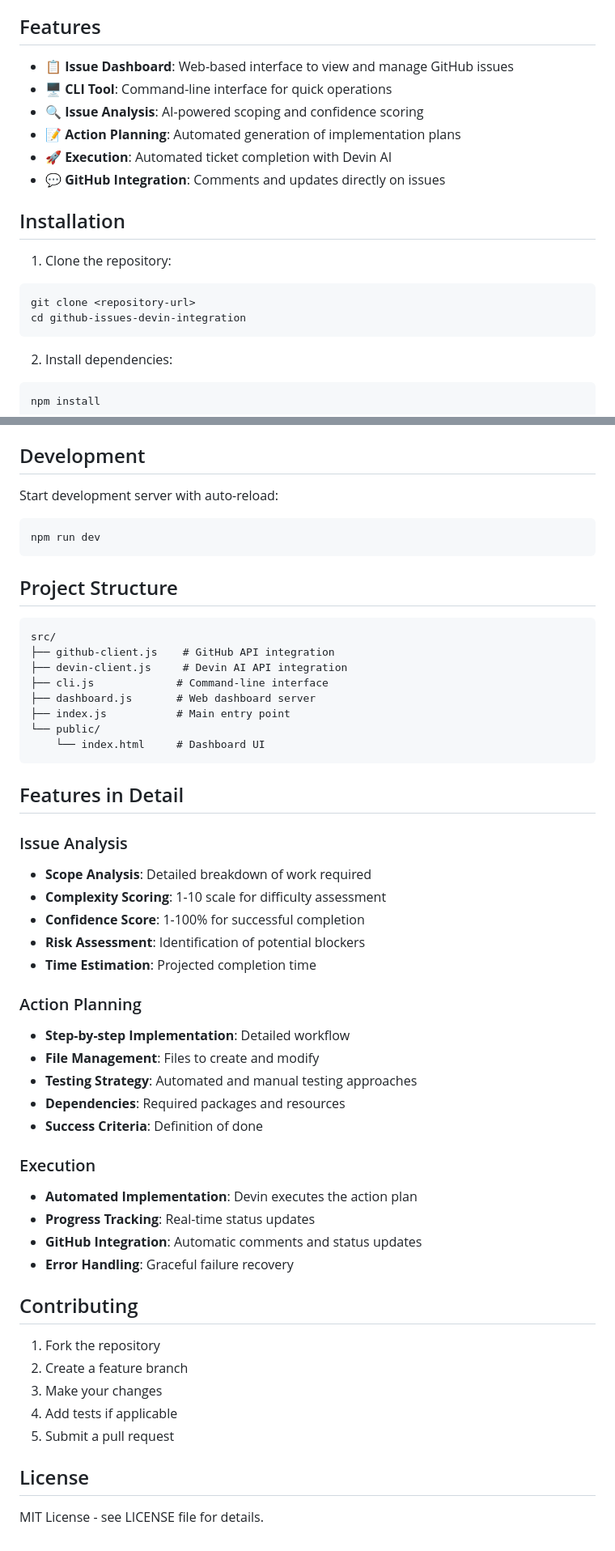
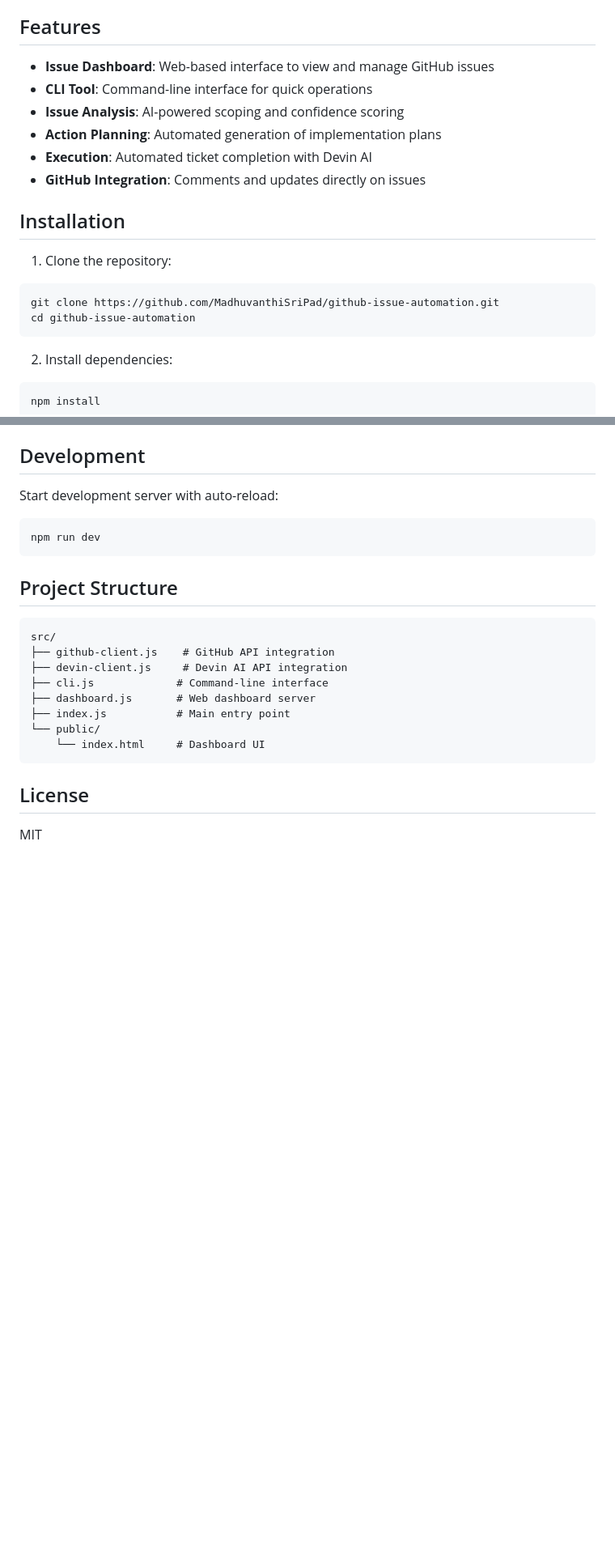
Before and after one commit to MadhuvanthiSriPad/github-issue-automation, a Markdown page: README.md, 2 parts joined by grey strips. Shown at 81% size. Drawn GitHub-style; blank space fills up the shorter version.

Commit message:
Clean up README - remove emojis, simplify content, fix clone URL

````diff
--- a/README.md
+++ b/README.md
@@ -4,19 +4,19 @@ An automation tool that integrates Devin AI with GitHub Issues for intelligent i
 
 ## Features
 
-- **📋 Issue Dashboard**: Web-based interface to view and manage GitHub issues
-- **🖥️ CLI Tool**: Command-line interface for quick operations
-- **🔍 Issue Analysis**: AI-powered scoping and confidence scoring
-- **📝 Action Planning**: Automated generation of implementation plans
-- **🚀 Execution**: Automated ticket completion with Devin AI
-- **💬 GitHub Integration**: Comments and updates directly on issues
+- **Issue Dashboard**: Web-based interface to view and manage GitHub issues
+- **CLI Tool**: Command-line interface for quick operations
+- **Issue Analysis**: AI-powered scoping and confidence scoring
+- **Action Planning**: Automated generation of implementation plans
+- **Execution**: Automated ticket completion with Devin AI
+- **GitHub Integration**: Comments and updates directly on issues
 
 ## Installation
 
 1. Clone the repository:
 ```bash
-git clone <repository-url>
-cd github-issues-devin-integration
+git clone https://github.com/MadhuvanthiSriPad/github-issue-automation.git
+cd github-issue-automation
 ```
 
 2. Install dependencies:
@@ -128,39 +128,6 @@ src/
     └── index.html     # Dashboard UI
 ```
 
-## Features in Detail
-
-### Issue Analysis
-
-- **Scope Analysis**: Detailed breakdown of work required
-- **Complexity Scoring**: 1-10 scale for difficulty assessment
-- **Confidence Score**: 1-100% for successful completion
-- **Risk Assessment**: Identification of potential blockers
-- **Time Estimation**: Projected completion time
-
-### Action Planning
-
-- **Step-by-step Implementation**: Detailed workflow
-- **File Management**: Files to create and modify
-- **Testing Strategy**: Automated and manual testing approaches
-- **Dependencies**: Required packages and resources
-- **Success Criteria**: Definition of done
-
-### Execution
-
-- **Automated Implementation**: Devin executes the action plan
-- **Progress Tracking**: Real-time status updates
-- **GitHub Integration**: Automatic comments and status updates
-- **Error Handling**: Graceful failure recovery
-
-## Contributing
-
-1. Fork the repository
-2. Create a feature branch
-3. Make your changes
-4. Add tests if applicable
-5. Submit a pull request
-
 ## License
 
-MIT License - see LICENSE file for details.
+MIT
````
Also changed, not shown: other parts of README.md (+4 -4 lines).
